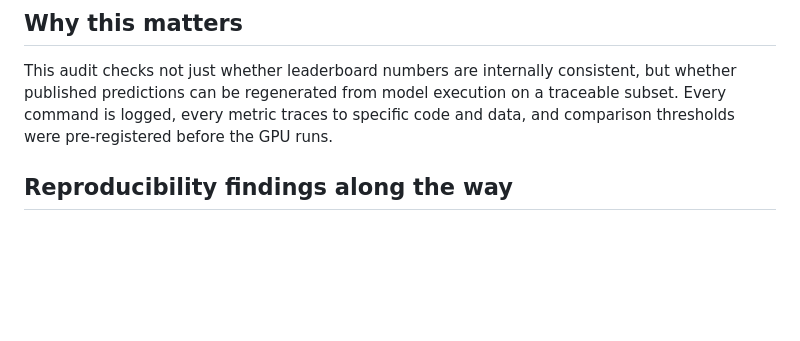
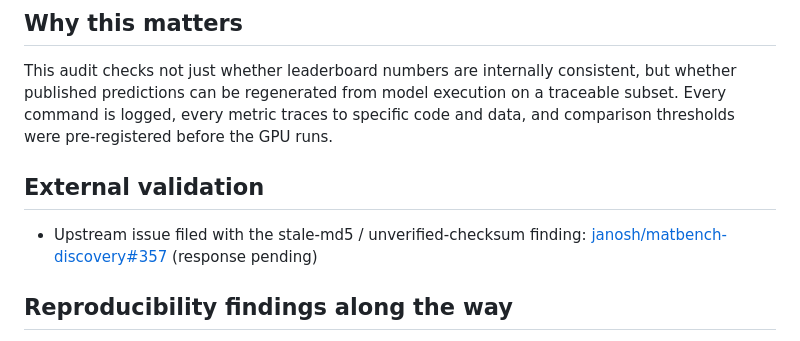
Before and after one commit to maruyamakoju/reprolab, a Markdown page: README.md, the part around the change. GitHub-like rendering; blank space fills up the shorter version.

Commit message:
Outreach phase: upstream issue #357 filed, outreach tracker, external-validation section
Co-Authored-By: Claude Fable 5 <noreply@anthropic.com>

```diff
--- a/README.md
+++ b/README.md
@@ -22,6 +22,12 @@ This audit checks not just whether leaderboard numbers are internally consistent
 whether published predictions can be regenerated from model execution on a traceable
 subset. Every command is logged, every metric traces to specific code and data, and
 comparison thresholds were pre-registered before the GPU runs.
+
+## External validation
+
+- Upstream issue filed with the stale-md5 / unverified-checksum finding:
+  [janosh/matbench-discovery#357](https://github.com/janosh/matbench-discovery/issues/357)
+  (response pending)
 
 ## Reproducibility findings along the way
 
```
Also changed, not shown: reports/outreach_tracker.md (added, +16 -0 lines).
